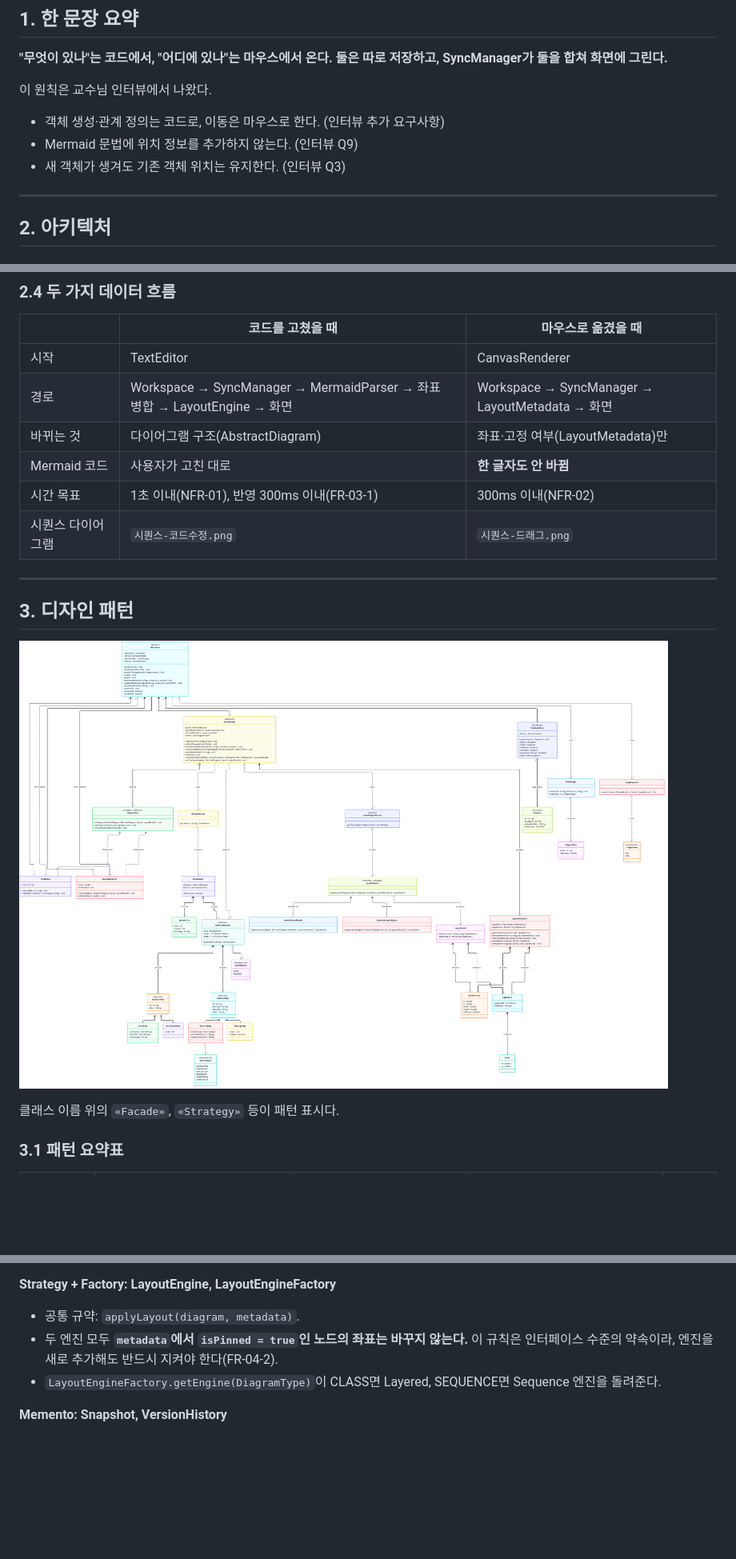
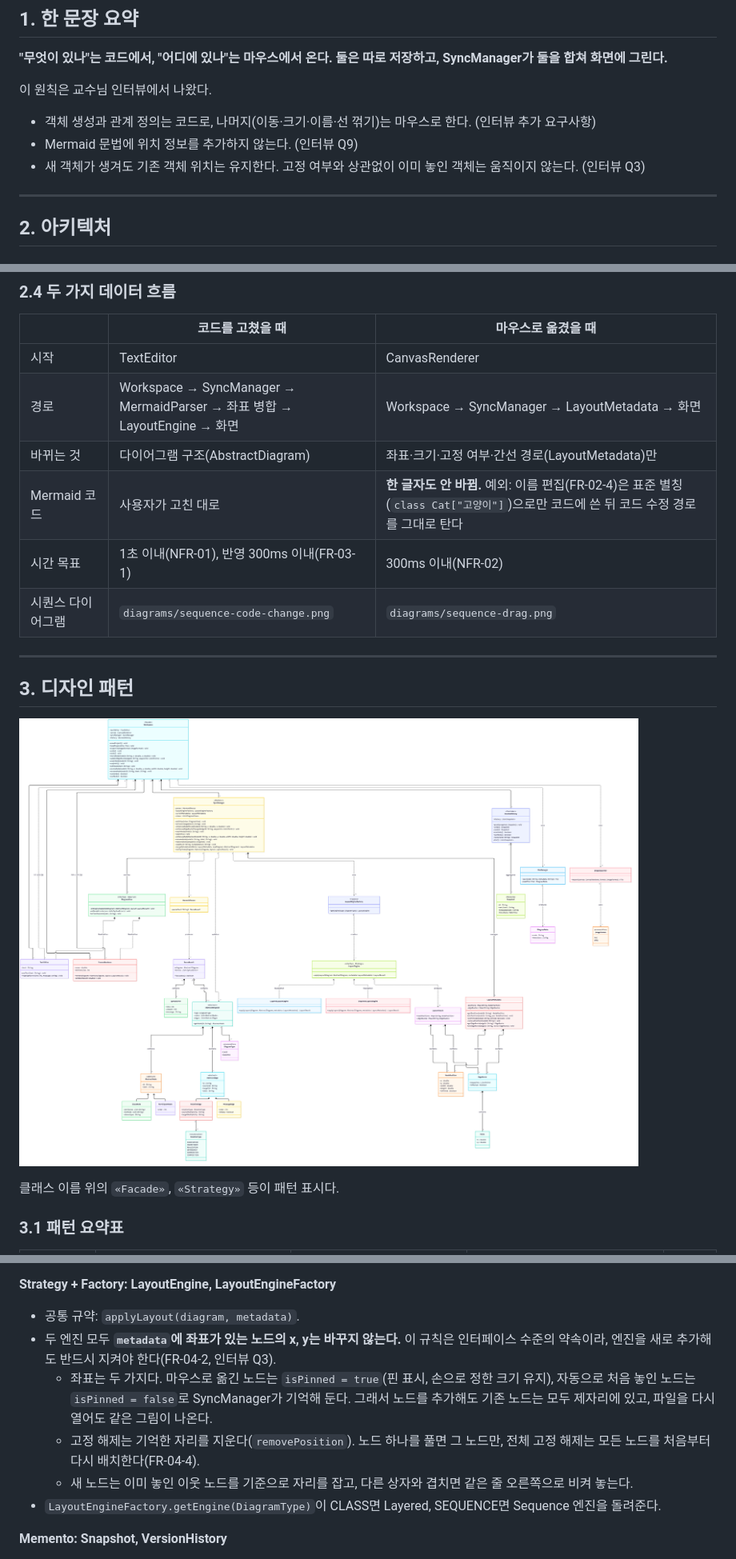
Before and after one commit to umlmaid/umlmaid, a Markdown page: docs/architecture.md, 3 parts joined by grey strips. Shown at 80% size. Rendered like a GitHub page; pictures changed too: docs/diagrams/class-patterns.png; blank space fills up the shorter version.

```diff
--- a/docs/architecture.md
+++ b/docs/architecture.md
@@ -16,9 +16,9 @@
 **"무엇이 있나"는 코드에서, "어디에 있나"는 마우스에서 온다. 둘은 따로 저장하고, SyncManager가 둘을 합쳐 화면에 그린다.**
 
 이 원칙은 교수님 인터뷰에서 나왔다.
-- 객체 생성·관계 정의는 코드로, 이동은 마우스로 한다. (인터뷰 추가 요구사항)
+- 객체 생성과 관계 정의는 코드로, 나머지(이동·크기·이름·선 꺾기)는 마우스로 한다. (인터뷰 추가 요구사항)
 - Mermaid 문법에 위치 정보를 추가하지 않는다. (인터뷰 Q9)
-- 새 객체가 생겨도 기존 객체 위치는 유지한다. (인터뷰 Q3)
+- 새 객체가 생겨도 기존 객체 위치는 유지한다. 고정 여부와 상관없이 이미 놓인 객체는 움직이지 않는다. (인터뷰 Q3)
 
 ---
 
@@ -53,10 +53,10 @@
 | --- | --- | --- |
 | 시작 | TextEditor | CanvasRenderer |
 | 경로 | Workspace → SyncManager → MermaidParser → 좌표 병합 → LayoutEngine → 화면 | Workspace → SyncManager → LayoutMetadata → 화면 |
-| 바뀌는 것 | 다이어그램 구조(AbstractDiagram) | 좌표·고정 여부(LayoutMetadata)만 |
-| Mermaid 코드 | 사용자가 고친 대로 | **한 글자도 안 바뀜** |
+| 바뀌는 것 | 다이어그램 구조(AbstractDiagram) | 좌표·크기·고정 여부·간선 경로(LayoutMetadata)만 |
+| Mermaid 코드 | 사용자가 고친 대로 | **한 글자도 안 바뀜.** 예외: 이름 편집(FR-02-4)은 표준 별칭(`class Cat["고양이"]`)으로만 코드에 쓴 뒤 코드 수정 경로를 그대로 탄다 |
 | 시간 목표 | 1초 이내(NFR-01), 반영 300ms 이내(FR-03-1) | 300ms 이내(NFR-02) |
-| 시퀀스 다이어그램 | `시퀀스-코드수정.png` | `시퀀스-드래그.png` |
+| 시퀀스 다이어그램 | `diagrams/sequence-code-change.png` | `diagrams/sequence-drag.png` |
 
 ---
 
@@ -95,7 +95,10 @@
 
 **Strategy + Factory: LayoutEngine, LayoutEngineFactory**
 - 공통 규약: `applyLayout(diagram, metadata)`.
-- 두 엔진 모두 **`metadata`에서 `isPinned = true`인 노드의 좌표는 바꾸지 않는다.** 이 규칙은 인터페이스 수준의 약속이라, 엔진을 새로 추가해도 반드시 지켜야 한다(FR-04-2).
+- 두 엔진 모두 **`metadata`에 좌표가 있는 노드의 x, y는 바꾸지 않는다.** 이 규칙은 인터페이스 수준의 약속이라, 엔진을 새로 추가해도 반드시 지켜야 한다(FR-04-2, 인터뷰 Q3).
+  - 좌표는 두 가지다. 마우스로 옮긴 노드는 `isPinned = true`(핀 표시, 손으로 정한 크기 유지), 자동으로 처음 놓인 노드는 `isPinned = false`로 SyncManager가 기억해 둔다. 그래서 노드를 추가해도 기존 노드는 모두 제자리에 있고, 파일을 다시 열어도 같은 그림이 나온다.
+  - 고정 해제는 기억한 자리를 지운다(`removePosition`). 노드 하나를 풀면 그 노드만, 전체 고정 해제는 모든 노드를 처음부터 다시 배치한다(FR-04-4).
+  - 새 노드는 이미 놓인 이웃 노드를 기준으로 자리를 잡고, 다른 상자와 겹치면 같은 줄 오른쪽으로 비켜 놓는다.
 - `LayoutEngineFactory.getEngine(DiagramType)`이 CLASS면 Layered, SEQUENCE면 Sequence 엔진을 돌려준다.
 
 **Memento: Snapshot, VersionHistory**
```
Also changed, not shown: other parts of docs/architecture.md (+9 -9 lines), CONTRIBUTING.md (+5 -6 lines), README.md (+1 -1 lines), 1 other file.
